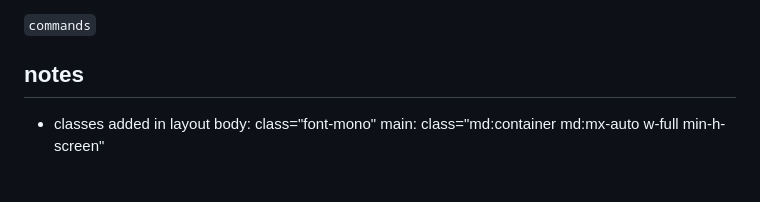
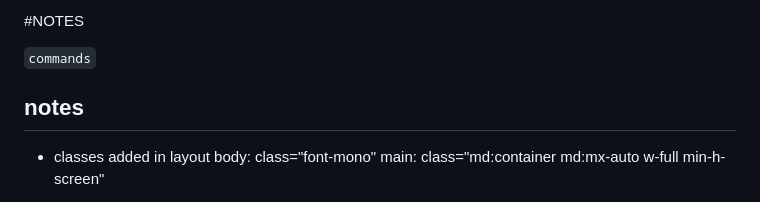
Before and after one commit to MuhammadMostey/muhammadmostey-devfolio, a Markdown page: notes-taken.md, the part around the change. Rendered like a GitHub page.

```diff
--- a/notes-taken.md
+++ b/notes-taken.md
@@ -1,4 +1,4 @@
-
+#NOTES
 
 
 
```
